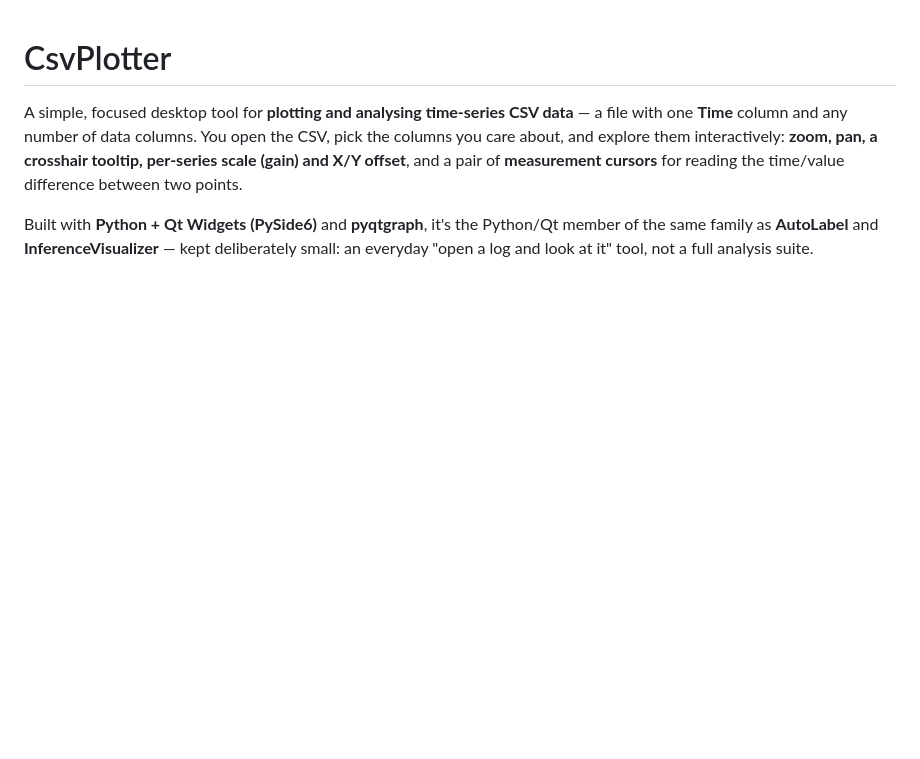
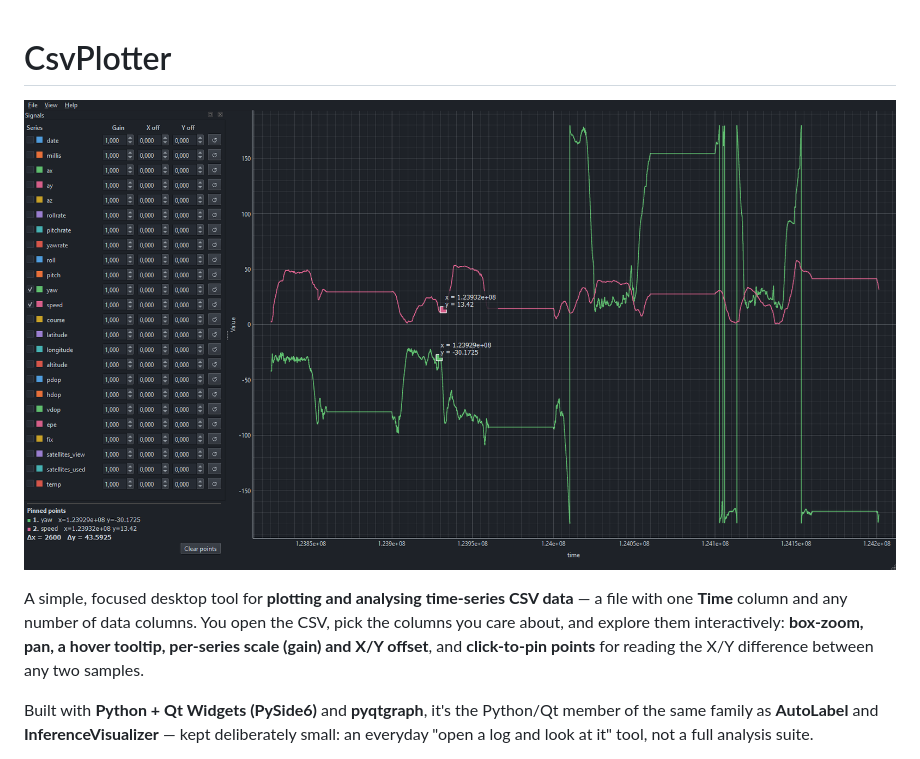
Before and after one commit to luisfmaroso/CsvPlotter, a Markdown page: README.md, the part around the change. GitHub-like rendering; pictures changed too: docs/images/data_example.png (added); blank space fills up the shorter version.

Commit message:
add example image to readme

```diff
--- a/README.md
+++ b/README.md
@@ -1,10 +1,12 @@
 # CsvPlotter
+
+![CsvPlotter plotting example CSV signals on a dark theme](docs/images/data_example.png)
 
 A simple, focused desktop tool for **plotting and analysing time-series CSV data** — a
 file with one **Time** column and any number of data columns. You open the CSV, pick the
-columns you care about, and explore them interactively: **zoom, pan, a crosshair tooltip,
-per-series scale (gain) and X/Y offset**, and a pair of **measurement cursors** for reading
-the time/value difference between two points.
+columns you care about, and explore them interactively: **box-zoom, pan, a hover tooltip,
+per-series scale (gain) and X/Y offset**, and **click-to-pin points** for reading the X/Y
+difference between any two samples.
 
 Built with **Python + Qt Widgets (PySide6)** and **pyqtgraph**, it's the Python/Qt member
 of the same family as **AutoLabel** and **InferenceVisualizer** — kept deliberately small:
```
